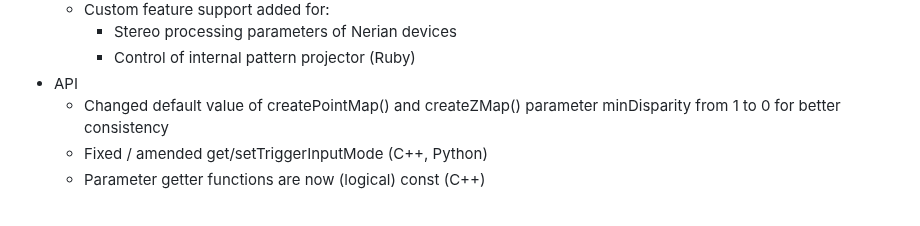
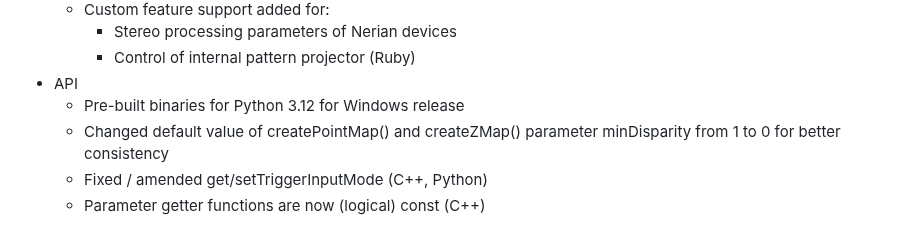
Before and after one commit to nerian-vision/nerian-vision-software, a Markdown page: CHANGELOG.md, the part around the change. Rendered like a GitHub page.

Commit message:
Updated changelog

```diff
--- a/CHANGELOG.md
+++ b/CHANGELOG.md
@@ -12,6 +12,7 @@ Changelog for Nerian Vision Software Release
         * Stereo processing parameters of Nerian devices
         * Control of internal pattern projector (Ruby)
 * API
+    * Pre-built binaries for Python 3.12 for Windows release
     * Changed default value of createPointMap() and createZMap()
       parameter minDisparity from 1 to 0 for better consistency
     * Fixed / amended get/setTriggerInputMode (C++, Python)
```
